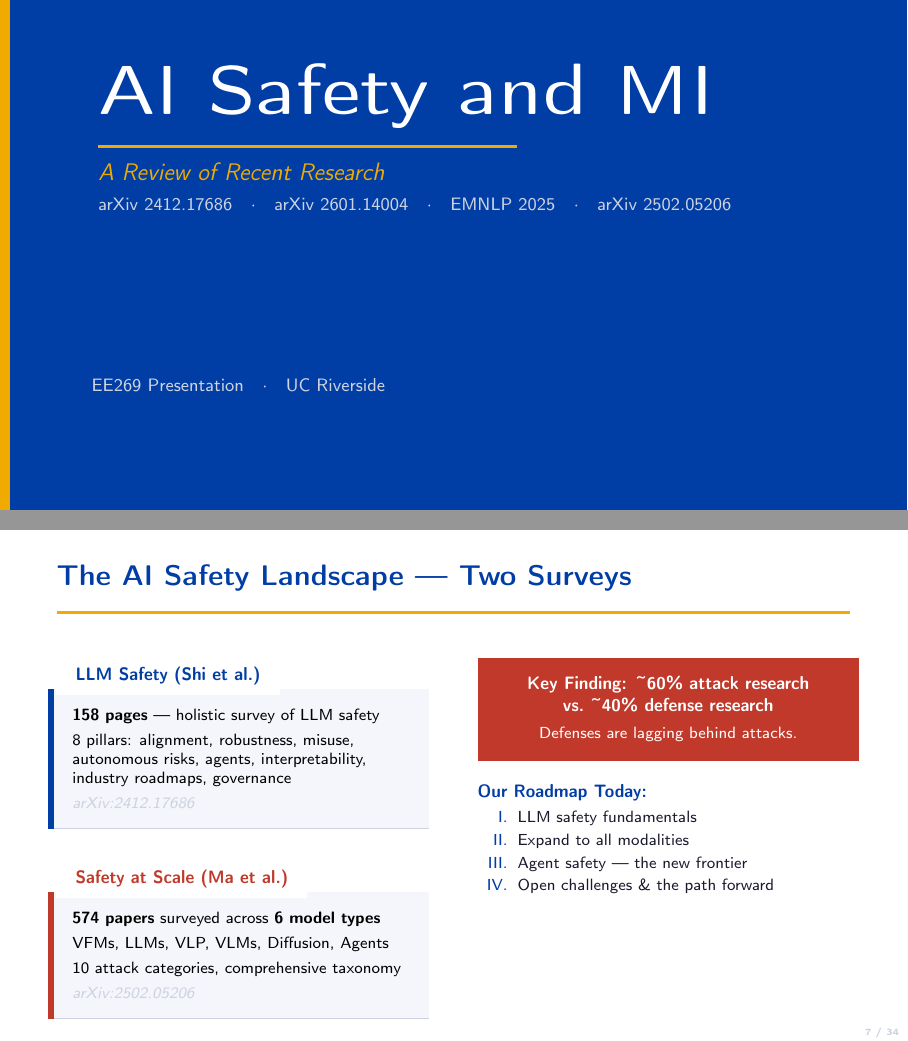
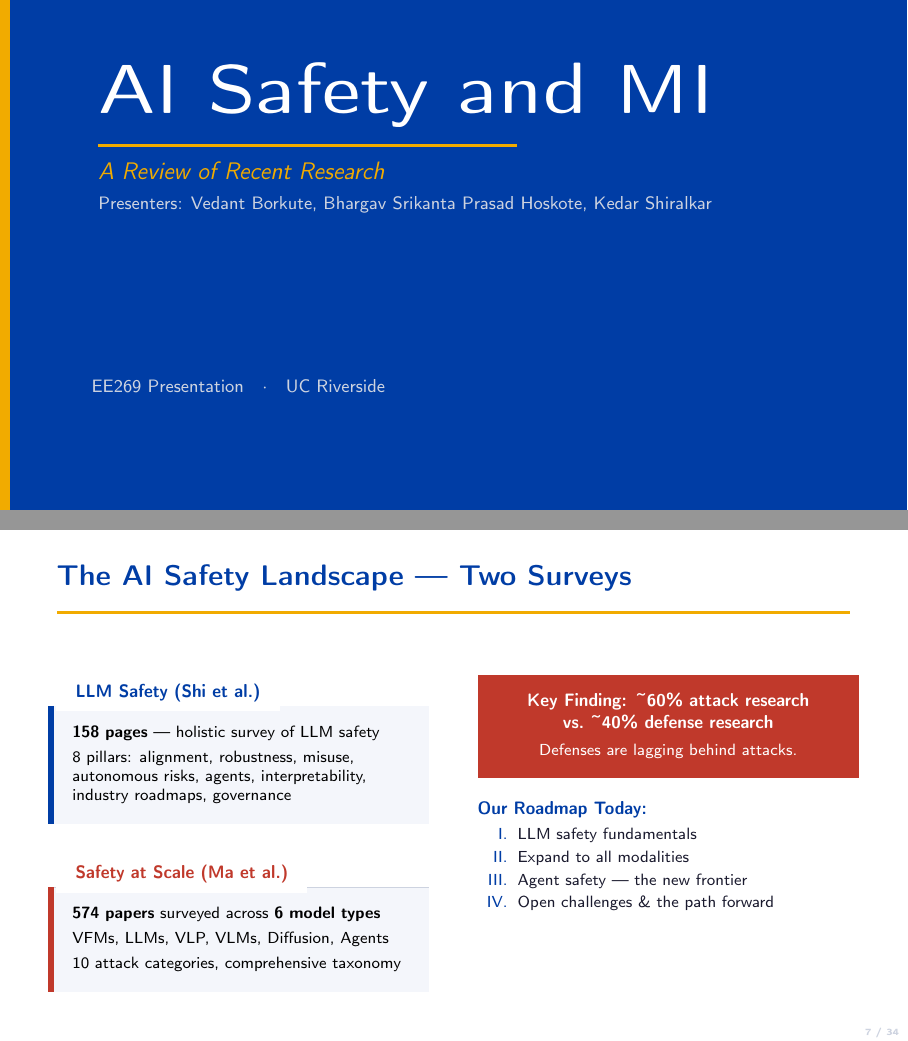
Before and after one commit to Vedant2100/EE269-Presentation, LaTeX slides (main.tex, which reads intro.tex, safety.tex): pages 1 and 7 of 34, joined at a grey line. Compiled offline with pdfLaTeX.

Commit message:
Remove all arXiv links, fix invisible Slide 2 titles, add presenters to title slide

```diff
--- a/intro.tex
+++ b/intro.tex
@@ -16,8 +16,7 @@
     {\color{UCRgold}\rule{0.6\textwidth}{1.5pt}}\\[0.4em]
     {\color{UCRgold}\large\itshape A Review of Recent Research}\\[0.3em]
     {\color{UCRmgray}\small
-      arXiv 2412.17686\quad$\cdot$\quad arXiv 2601.14004\quad$\cdot$\quad
-      EMNLP 2025\quad$\cdot$\quad arXiv 2502.05206}
+      Presenters: Vedant Borkute, Bhargav Srikanta Prasad Hoskote, Kedar Shiralkar}
   \end{minipage}
   \vfill
   \hspace*{0.5cm}
--- a/safety.tex
+++ b/safety.tex
@@ -72,16 +72,14 @@
       \textbf{158 pages} — holistic survey of LLM safety\\[3pt]
       8 pillars: alignment, robustness, misuse,\\
       autonomous risks, agents, interpretability,\\
-      industry roadmaps, governance\\[3pt]
-      \muted{\itshape arXiv:2412.17686}
+      industry roadmaps, governance
     \end{ucrcard}
     \vspace{4pt}
     \begin{ucrcard}[UCRred]{Safety at Scale (Ma et al.)}
       \footnotesize
       \textbf{574 papers} surveyed across \textbf{6 model types}\\[3pt]
       VFMs, LLMs, VLP, VLMs, Diffusion, Agents\\[3pt]
-      10 attack categories, comprehensive taxonomy\\[3pt]
-      \muted{\itshape arXiv:2502.05206}
+      10 attack categories, comprehensive taxonomy
     \end{ucrcard}
 
     \column{0.48\textwidth}
```
Also changed, not shown: intro.tex (14 more changed lines).
